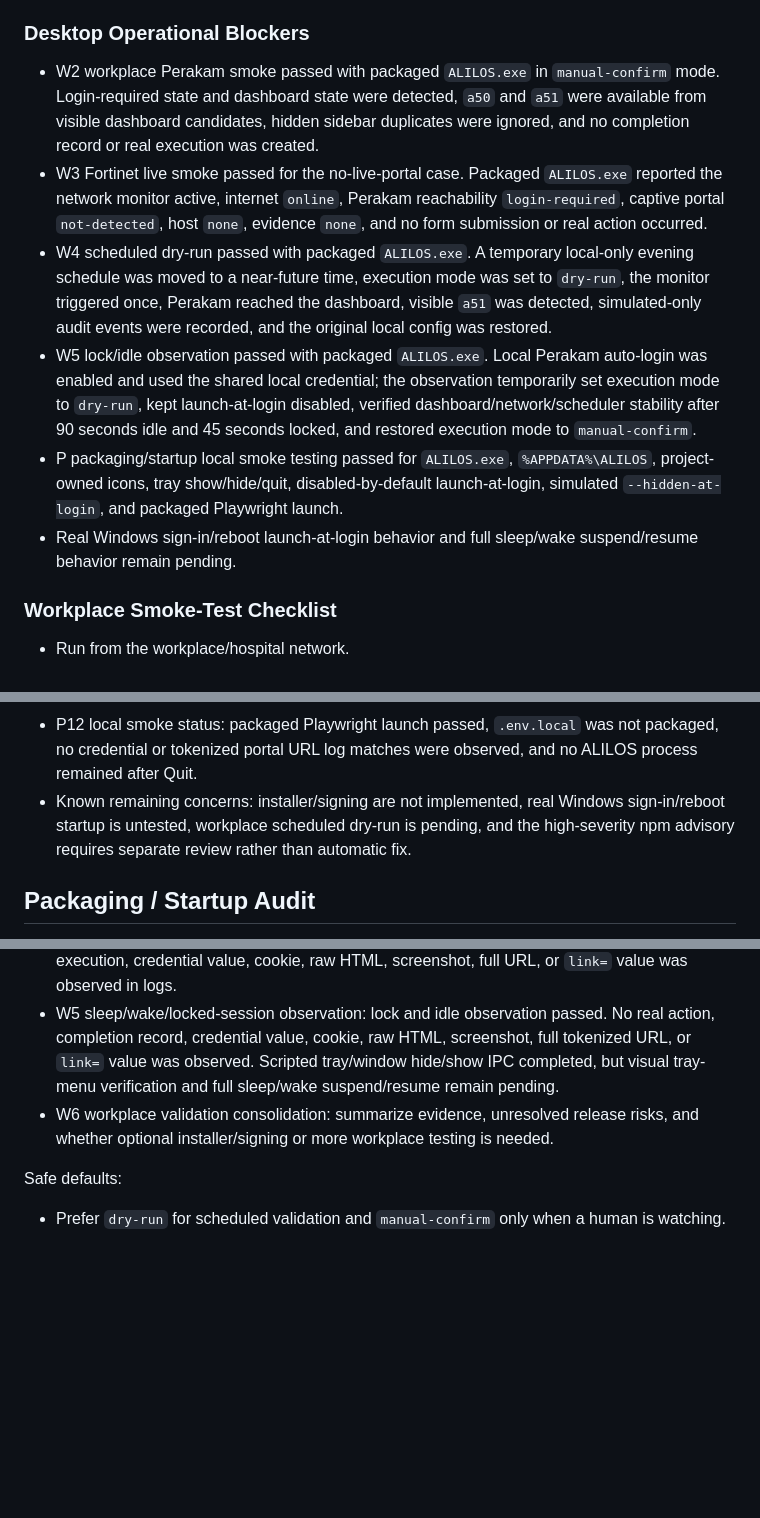
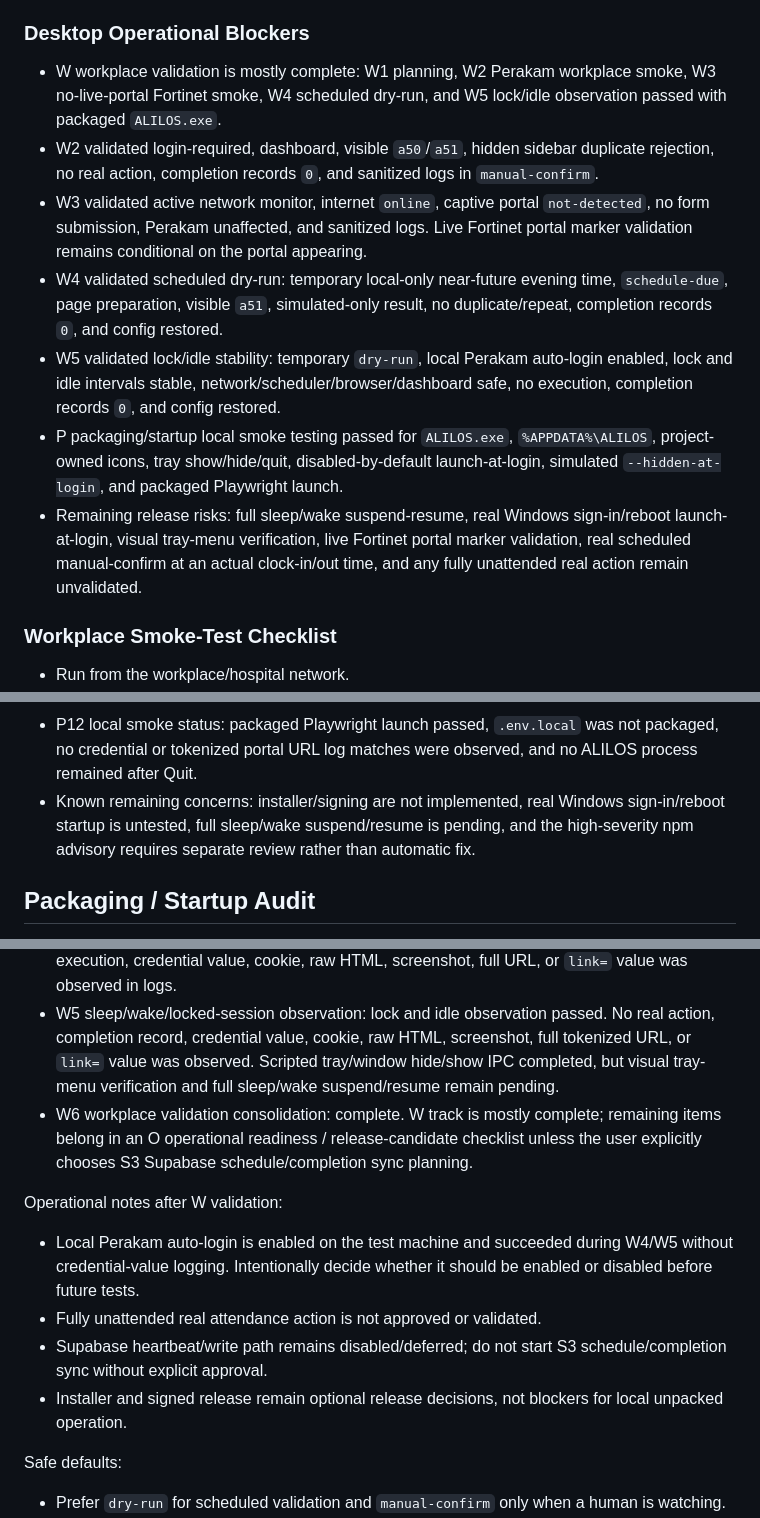
Before and after one commit to al89er/ALILOS, a Markdown page: docs/DEV_NOTES.md, 3 parts joined by grey strips. GitHub-like rendering; blank space fills up the shorter version.

Commit message:
Consolidate workplace validation track

```diff
--- a/docs/DEV_NOTES.md
+++ b/docs/DEV_NOTES.md
@@ -145,12 +145,13 @@ This tab layout is renderer-only. Do not change target IDs, confirmation behavio
 
 ### Desktop Operational Blockers
 
-- W2 workplace Perakam smoke passed with packaged `ALILOS.exe` in `manual-confirm` mode. Login-required state and dashboard state were detected, `a50` and `a51` were available from visible dashboard candidates, hidden sidebar duplicates were ignored, and no completion record or real execution was created.
-- W3 Fortinet live smoke passed for the no-live-portal case. Packaged `ALILOS.exe` reported the network monitor active, internet `online`, Perakam reachability `login-required`, captive portal `not-detected`, host `none`, evidence `none`, and no form submission or real action occurred.
-- W4 scheduled dry-run passed with packaged `ALILOS.exe`. A temporary local-only evening schedule was moved to a near-future time, execution mode was set to `dry-run`, the monitor triggered once, Perakam reached the dashboard, visible `a51` was detected, simulated-only audit events were recorded, and the original local config was restored.
-- W5 lock/idle observation passed with packaged `ALILOS.exe`. Local Perakam auto-login was enabled and used the shared local credential; the observation temporarily set execution mode to `dry-run`, kept launch-at-login disabled, verified dashboard/network/scheduler stability after 90 seconds idle and 45 seconds locked, and restored execution mode to `manual-confirm`.
+- W workplace validation is mostly complete: W1 planning, W2 Perakam workplace smoke, W3 no-live-portal Fortinet smoke, W4 scheduled dry-run, and W5 lock/idle observation passed with packaged `ALILOS.exe`.
+- W2 validated login-required, dashboard, visible `a50`/`a51`, hidden sidebar duplicate rejection, no real action, completion records `0`, and sanitized logs in `manual-confirm`.
+- W3 validated active network monitor, internet `online`, captive portal `not-detected`, no form submission, Perakam unaffected, and sanitized logs. Live Fortinet portal marker validation remains conditional on the portal appearing.
+- W4 validated scheduled dry-run: temporary local-only near-future evening time, `schedule-due`, page preparation, visible `a51`, simulated-only result, no duplicate/repeat, completion records `0`, and config restored.
+- W5 validated lock/idle stability: temporary `dry-run`, local Perakam auto-login enabled, lock and idle intervals stable, network/scheduler/browser/dashboard safe, no execution, completion records `0`, and config restored.
 - P packaging/startup local smoke testing passed for `ALILOS.exe`, `%APPDATA%\ALILOS`, project-owned icons, tray show/hide/quit, disabled-by-default launch-at-login, simulated `--hidden-at-login`, and packaged Playwright launch.
-- Real Windows sign-in/reboot launch-at-login behavior and full sleep/wake suspend/resume behavior remain pending.
+- Remaining release risks: full sleep/wake suspend-resume, real Windows sign-in/reboot launch-at-login, visual tray-menu verification, live Fortinet portal marker validation, real scheduled manual-confirm at an actual clock-in/out time, and any fully unattended real action remain unvalidated.
 
 ### Workplace Smoke-Test Checklist
 
@@ -193,7 +194,7 @@ This tab layout is renderer-only. Do not change target IDs, confirmation behavio
 - Do not perform an unattended real scheduled action.
 - Do not store or send sensitive data.
 - P12 local smoke status: packaged Playwright launch passed, `.env.local` was not packaged, no credential or tokenized portal URL log matches were observed, and no ALILOS process remained after Quit.
-- Known remaining concerns: installer/signing are not implemented, real Windows sign-in/reboot startup is untested, workplace scheduled dry-run is pending, and the high-severity npm advisory requires separate review rather than automatic fix.
+- Known remaining concerns: installer/signing are not implemented, real Windows sign-in/reboot startup is untested, full sleep/wake suspend/resume is pending, and the high-severity npm advisory requires separate review rather than automatic fix.
 
 ## Packaging / Startup Audit
 
@@ -226,7 +227,14 @@ This tab layout is renderer-only. Do not change target IDs, confirmation behavio
 - W3 Fortinet captive portal live detection smoke: passed for the observed no-live-portal case. If a Fortinet portal appears later, repeat W3 to verify `authupm.upm.edu.my` dynamic-port detection and safe marker evidence. Current log/config review found no credential, cookie, raw HTML, Fortinet marker value, `magic`, `4Tredir`, or tokenized portal URL/path/query/hash evidence.
 - W4 scheduled dry-run/manual-confirm test: passed. Temporary changes were limited to local userData config and restored afterward: execution mode `manual-confirm` -> `dry-run` -> `manual-confirm`, evening time `17:08` -> test time -> `17:08`, and monitor interval `30` -> requested `5` seconds with effective clamped `15` seconds -> `30`. No completion record, real execution, credential value, cookie, raw HTML, screenshot, full URL, or `link=` value was observed in logs.
 - W5 sleep/wake/locked-session observation: lock and idle observation passed. No real action, completion record, credential value, cookie, raw HTML, screenshot, full tokenized URL, or `link=` value was observed. Scripted tray/window hide/show IPC completed, but visual tray-menu verification and full sleep/wake suspend/resume remain pending.
-- W6 workplace validation consolidation: summarize evidence, unresolved release risks, and whether optional installer/signing or more workplace testing is needed.
+- W6 workplace validation consolidation: complete. W track is mostly complete; remaining items belong in an O operational readiness / release-candidate checklist unless the user explicitly chooses S3 Supabase schedule/completion sync planning.
+
+Operational notes after W validation:
+
+- Local Perakam auto-login is enabled on the test machine and succeeded during W4/W5 without credential-value logging. Intentionally decide whether it should be enabled or disabled before future tests.
+- Fully unattended real attendance action is not approved or validated.
+- Supabase heartbeat/write path remains disabled/deferred; do not start S3 schedule/completion sync without explicit approval.
+- Installer and signed release remain optional release decisions, not blockers for local unpacked operation.
 
 Safe defaults:
 
```
Also changed, not shown: other parts of docs/DEV_NOTES.md (+1 -1 lines), docs/CURRENT_STATUS.md (+13 -10 lines), docs/NEXT_ACTIONS.md (+11 -11 lines).
